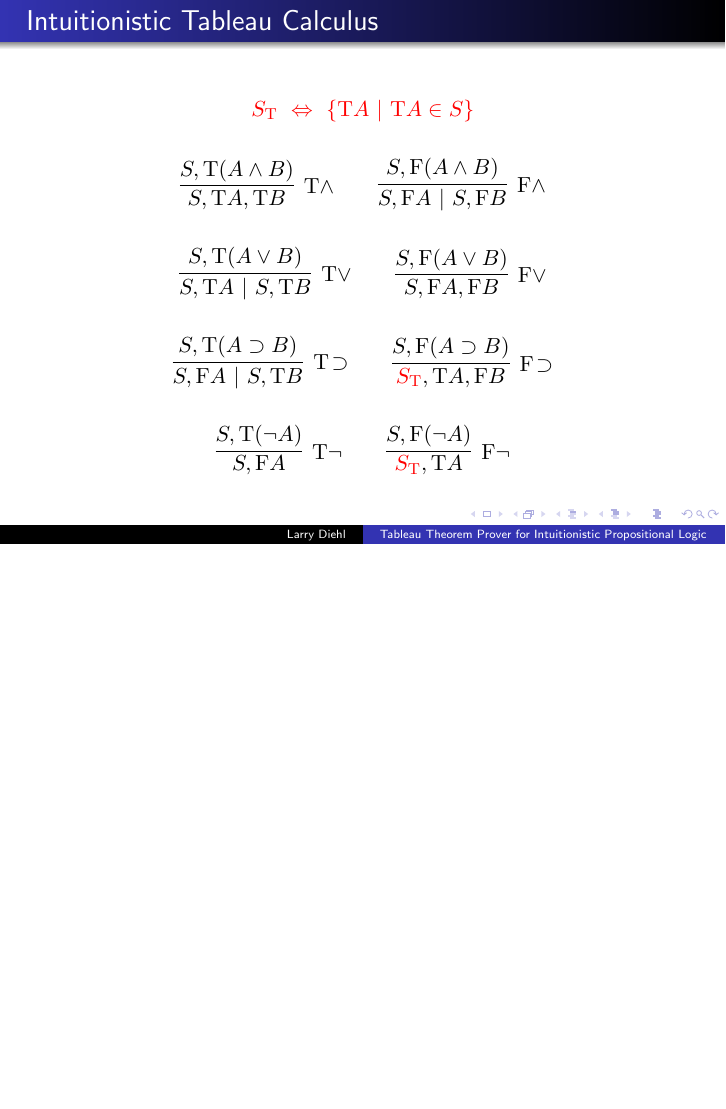
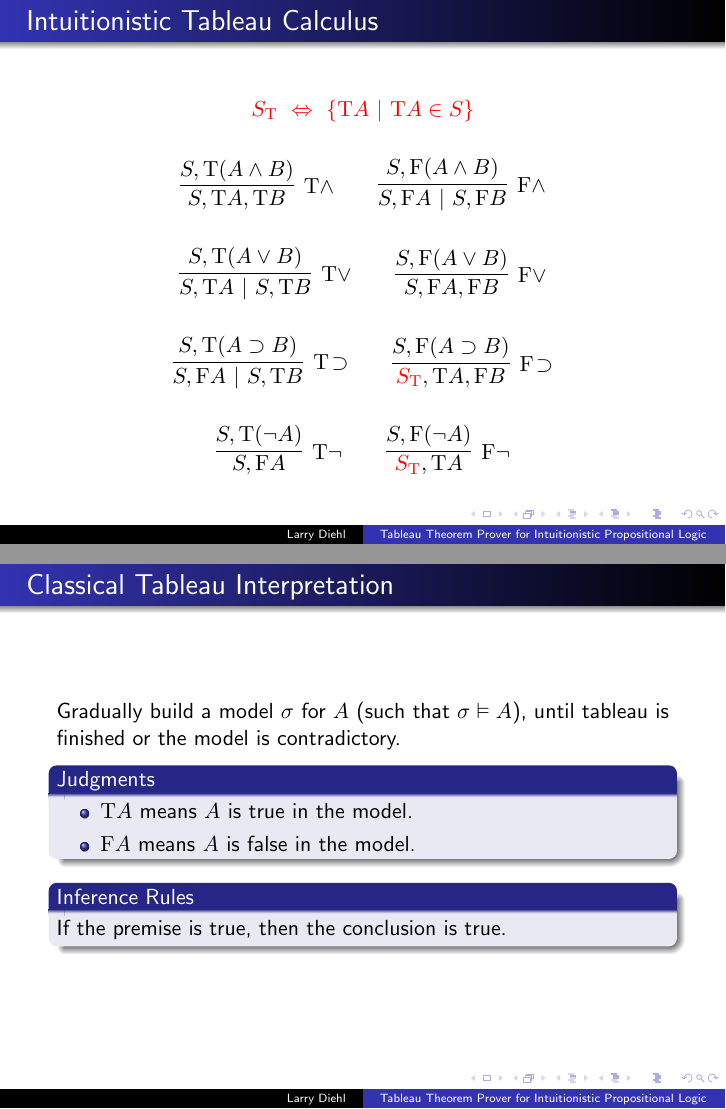
Before and after one commit to larrytheliquid/mathlog, LaTeX slides (hw3/slides.tex): page 10 of 12 before the commit and pages 10 and 11 of 15 after it, the two joined at a grey line, the shorter picture padded with empty space. Compiled offline with pdfLaTeX.

Commit message:
Intuit interp

```diff
--- a/hw3/slides.tex
+++ b/hw3/slides.tex
@@ -363,7 +363,7 @@ $$
 \end{frame}
 
 
-\begin{frame}
+\begin{frame}[label=calculus]
 \frametitle{Intuitionistic Tableau Calculus}
 
 $$
@@ -437,7 +437,50 @@ $$
 \end{frame}
 
 
+\begin{frame}
+\frametitle{Classical Tableau Interpretation}
 
+Gradually build a model $\sigma$ for $A$ (such that $\sat{A}$),
+until tableau is finished or the model is contradictory.
+
+\begin{block}{Judgments}
+\begin{itemize}
+\item $\T A$ means $A$ is true in the model.
+\item $\F A$ means $A$ is false in the model.
+\end{itemize}
+\end{block}
+
+\begin{block}{Inference Rules}
+If the premise is true, then the conclusion is true.
+\end{block}
+
+\end{frame}
+
+\begin{frame}
+\frametitle{Intuitionistic Tableau Interpretation}
+
+Gradually learn what parts of the proposition are known to be provable,
+until tableau is finished or the model is contradictory.
+If there is no contradiction, it is possible to construct a proof
+(an element of $\force{A}$) for the entire proposition.
+
+\begin{block}{Judgments}
+\begin{itemize}
+\item $\T A$ means we have a proof of $A$.
+\item $\F A$ means $A$ we do not (yet) have a proof of $A$.
+\end{itemize}
+\end{block}
+
+\begin{block}{Inference Rules}
+\begin{itemize}
+\item If the premise is true, then the conclusion \diff{may} be true.
+\item The conclusion is logically consistent with the premise.
+\end{itemize}
+\end{block}
+
+\end{frame}
+
+\againframe{calculus}
 
 \begin{frame}
 \frametitle{References}
```
